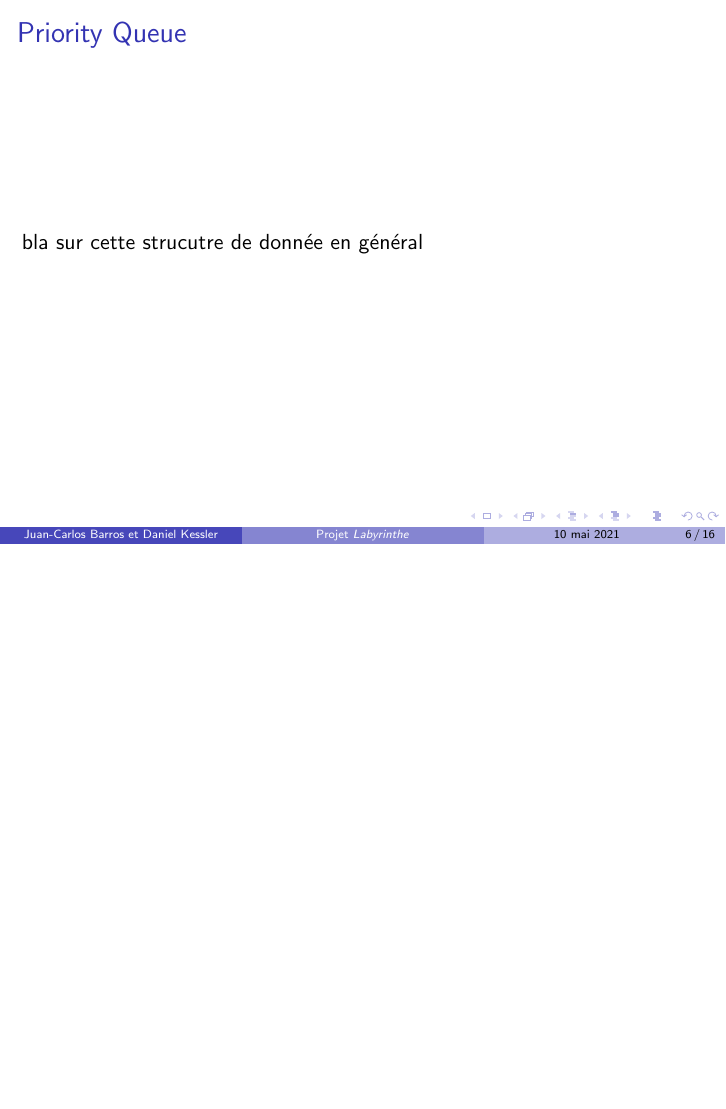
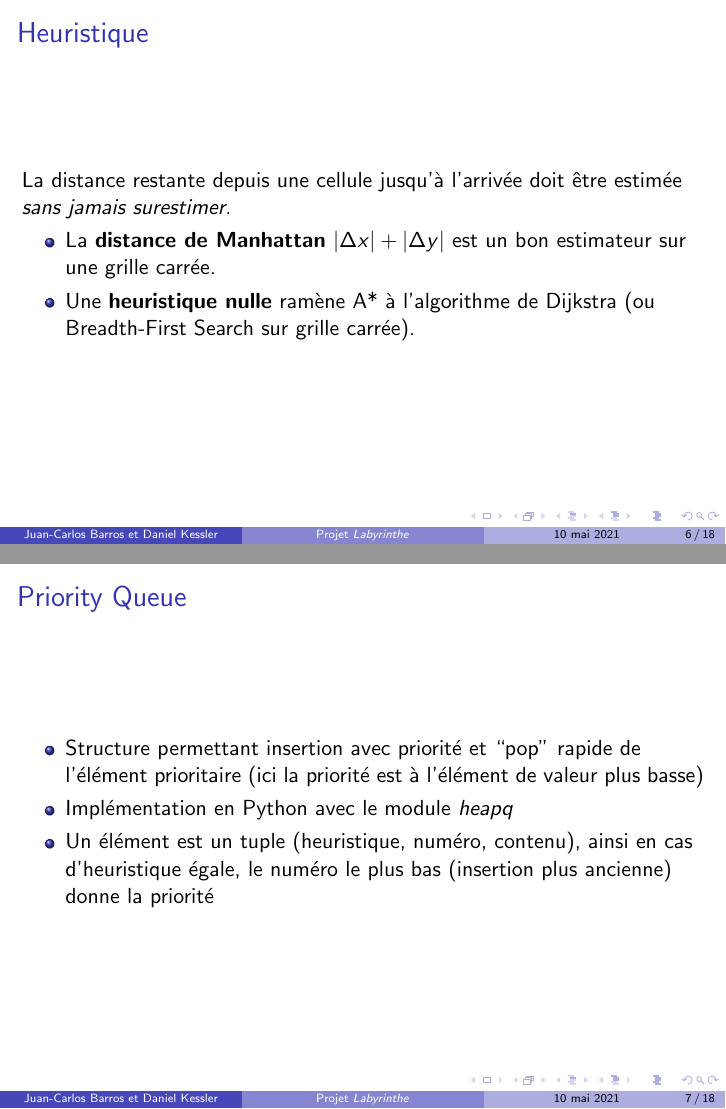
Before and after one commit to Dalker/ASD_labyrinthe, LaTeX slides (beamer/labytex.tex): page 16 of 80 before the commit and pages 18 and 19 of 84 after it, the two joined at a grey line, the shorter picture padded with empty space. Compiled offline with pdfLaTeX.

Commit message:
avancé un peu avec beamer

```diff
--- a/beamer/labytex.tex
+++ b/beamer/labytex.tex
@@ -85,10 +85,31 @@
 \end{frame}
 
 \section{Algorithme A*}
+\subsection{Heuristique}
+\begin{frame}
+  \frametitle{Heuristique}
+  La distance restante depuis une cellule jusqu'à l'arrivée doit être estimée
+  \textit{sans jamais surestimer}.
+  \begin{itemize}
+  \item<2->{La \textbf{distance de Manhattan} $|\Delta x| + |\Delta y|$
+    est un bon estimateur sur une grille carrée.}
+  \par
+  \item<3>{Une \textbf{heuristique nulle} ramène A* à l'algorithme de Dijkstra
+      (ou Breadth-First Search sur grille carrée).}
+  \end{itemize}
+\end{frame}
+
 \subsection{Structure de données ``Priority Queue''}
 \begin{frame}
   \frametitle{Priority Queue}
-  bla sur cette strucutre de donnée en général
+  \begin{itemize}
+  \item Structure permettant insertion avec priorité et ``pop'' rapide de
+    l'élément prioritaire (ici la priorité est à l'élément de valeur plus basse)
+  \item Implémentation en Python avec le module \textit{heapq}
+  \item Un élément est un tuple (heuristique, numéro, contenu), ainsi en cas
+    d'heuristique égale, le numéro le plus bas (insertion plus ancienne) donne
+    la priorité
+  \end{itemize}
 \end{frame}
 \begin{frame}
   \frametitle{Priority Queue pour A*}
@@ -163,3 +203,4 @@
+  réalisé par rapport à l'algorithme de Dijsktra.
 \end{frame}
 
 \section{Tests avec Python}
```
Also changed, not shown: beamer/labytex.tex (33 more changed lines).
